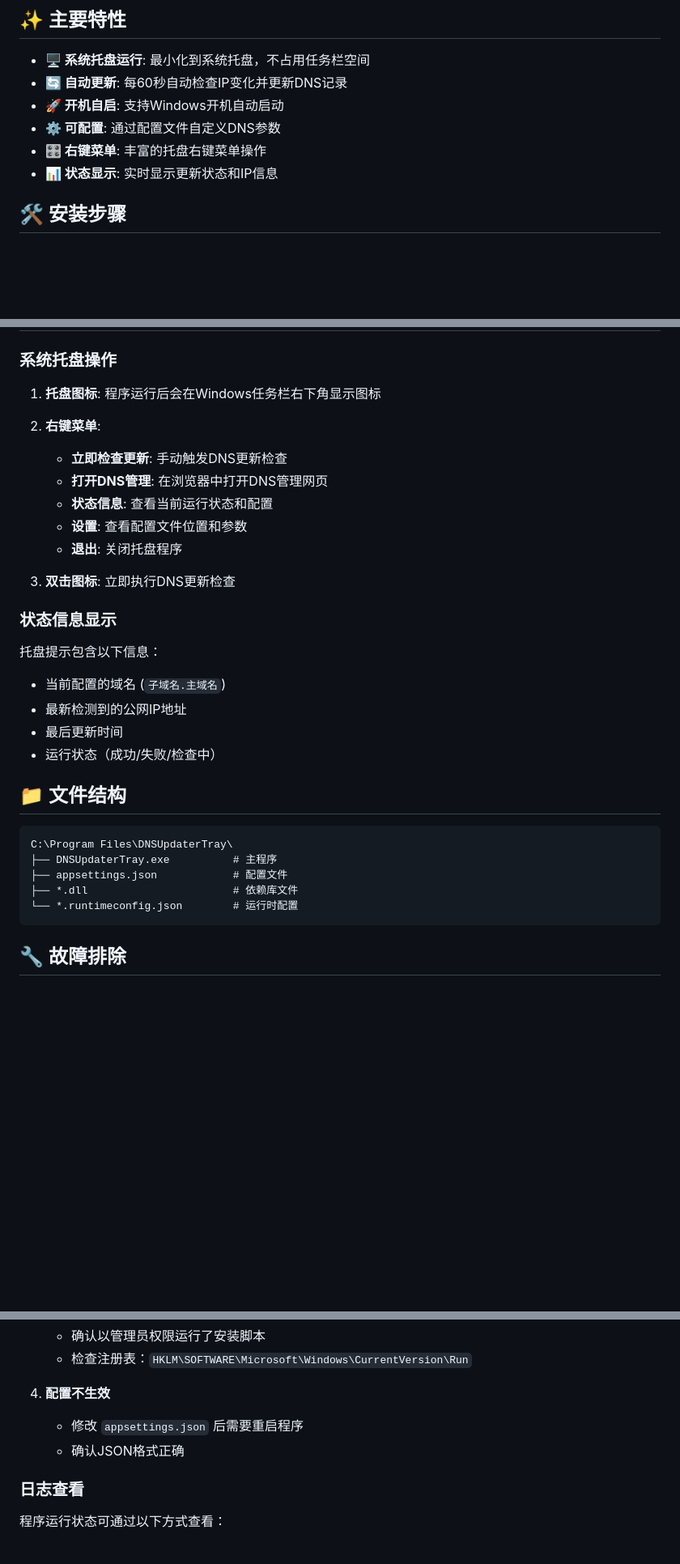
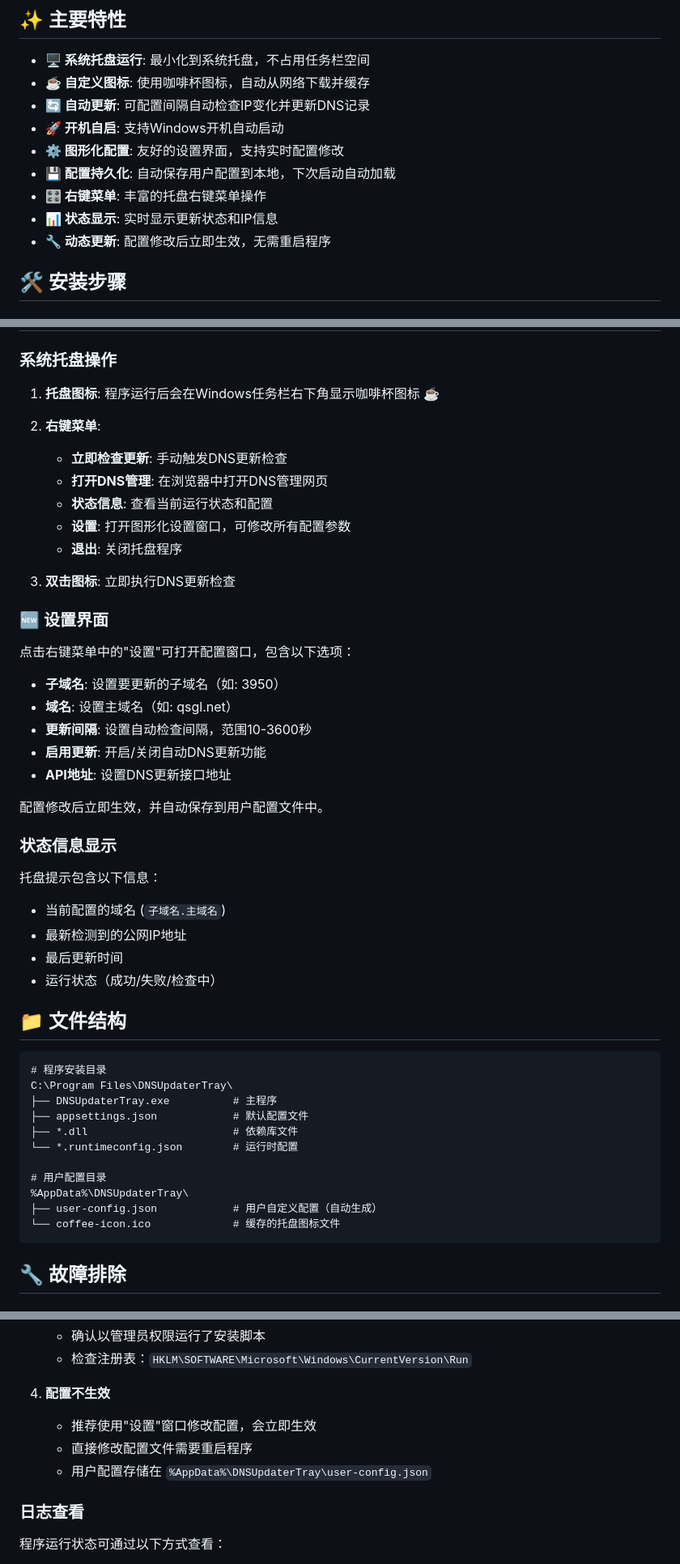
Before and after one commit to qsswgl/dns-manager, a Markdown page: DNSUpdaterTray/README.md, 3 parts joined by grey strips. Shown at 81% size. GitHub-like rendering; blank space fills up the shorter version.

Commit message:
Update README with new features documentation
- Document custom coffee cup icon feature
- Add settings UI usage instructions
- Explain local configuration storage
- Update file structure documentation
- Improve troubleshooting guide

````diff
--- a/DNSUpdaterTray/README.md
+++ b/DNSUpdaterTray/README.md
@@ -7,11 +7,14 @@
 ## ✨ 主要特性
 
 - **🖥️ 系统托盘运行**: 最小化到系统托盘，不占用任务栏空间
-- **🔄 自动更新**: 每60秒自动检查IP变化并更新DNS记录
+- **☕ 自定义图标**: 使用咖啡杯图标，自动从网络下载并缓存
+- **🔄 自动更新**: 可配置间隔自动检查IP变化并更新DNS记录
 - **🚀 开机自启**: 支持Windows开机自动启动
-- **⚙️ 可配置**: 通过配置文件自定义DNS参数
+- **⚙️ 图形化配置**: 友好的设置界面，支持实时配置修改
+- **💾 配置持久化**: 自动保存用户配置到本地，下次启动自动加载
 - **🎛️ 右键菜单**: 丰富的托盘右键菜单操作
 - **📊 状态显示**: 实时显示更新状态和IP信息
+- **🔧 动态更新**: 配置修改后立即生效，无需重启程序
 
 ## 🛠️ 安装步骤
 
@@ -69,15 +72,26 @@ dotnet build -c Release
 
 ### 系统托盘操作
 
-1. **托盘图标**: 程序运行后会在Windows任务栏右下角显示图标
+1. **托盘图标**: 程序运行后会在Windows任务栏右下角显示咖啡杯图标 ☕
 2. **右键菜单**:
    - **立即检查更新**: 手动触发DNS更新检查
    - **打开DNS管理**: 在浏览器中打开DNS管理网页
    - **状态信息**: 查看当前运行状态和配置
-   - **设置**: 查看配置文件位置和参数
+   - **设置**: 打开图形化设置窗口，可修改所有配置参数
    - **退出**: 关闭托盘程序
 
 3. **双击图标**: 立即执行DNS更新检查
+
+### 🆕 设置界面
+
+点击右键菜单中的"设置"可打开配置窗口，包含以下选项：
+- **子域名**: 设置要更新的子域名（如: 3950）
+- **域名**: 设置主域名（如: qsgl.net）
+- **更新间隔**: 设置自动检查间隔，范围10-3600秒
+- **启用更新**: 开启/关闭自动DNS更新功能
+- **API地址**: 设置DNS更新接口地址
+
+配置修改后立即生效，并自动保存到用户配置文件中。
 
 ### 状态信息显示
 
@@ -90,11 +104,17 @@ dotnet build -c Release
 ## 📁 文件结构
 
 ```
+# 程序安装目录
 C:\Program Files\DNSUpdaterTray\
 ├── DNSUpdaterTray.exe          # 主程序
-├── appsettings.json            # 配置文件
+├── appsettings.json            # 默认配置文件
 ├── *.dll                       # 依赖库文件
 └── *.runtimeconfig.json        # 运行时配置
+
+# 用户配置目录
+%AppData%\DNSUpdaterTray\
+├── user-config.json            # 用户自定义配置（自动生成）
+└── coffee-icon.ico             # 缓存的托盘图标文件
 ```
 
 ## 🔧 故障排除
@@ -115,8 +135,9 @@ C:\Program Files\DNSUpdaterTray\
    - 检查注册表：`HKLM\SOFTWARE\Microsoft\Windows\CurrentVersion\Run`
 
 4. **配置不生效**
-   - 修改 `appsettings.json` 后需要重启程序
-   - 确认JSON格式正确
+   - 推荐使用"设置"窗口修改配置，会立即生效
+   - 直接修改配置文件需要重启程序
+   - 用户配置存储在 `%AppData%\DNSUpdaterTray\user-config.json`
 
 ### 日志查看
 
````
